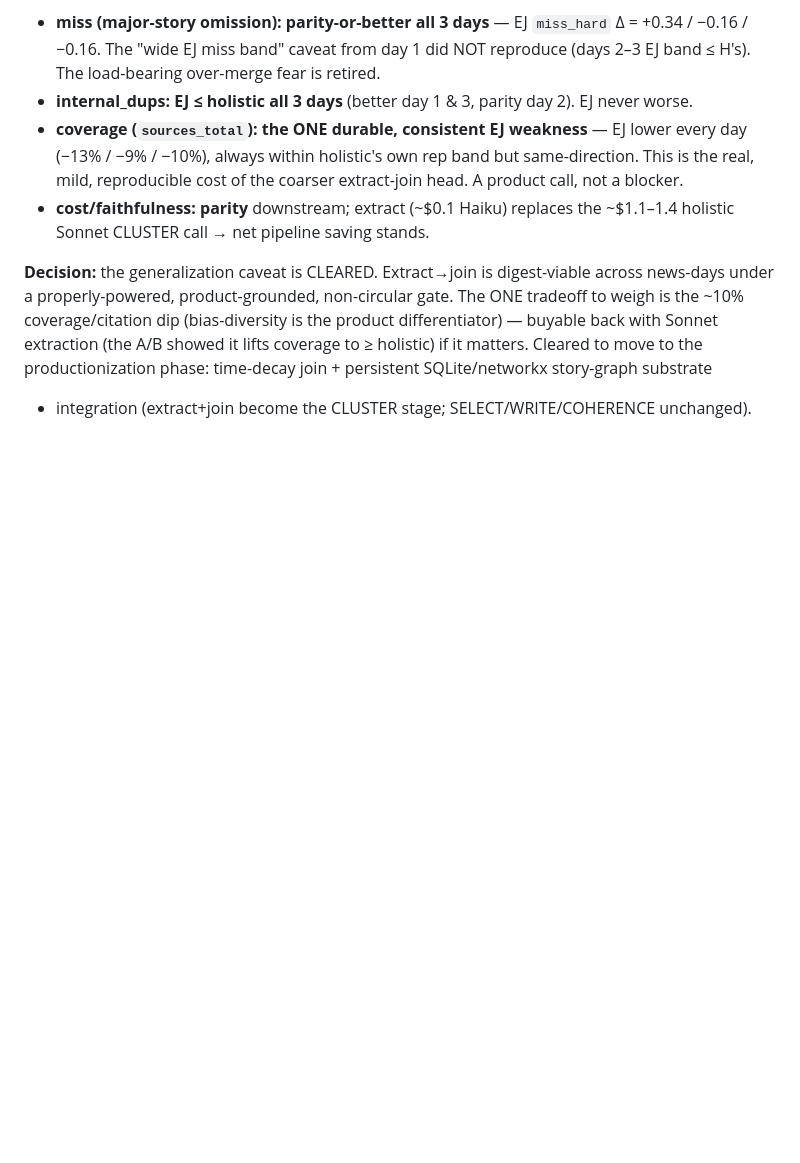
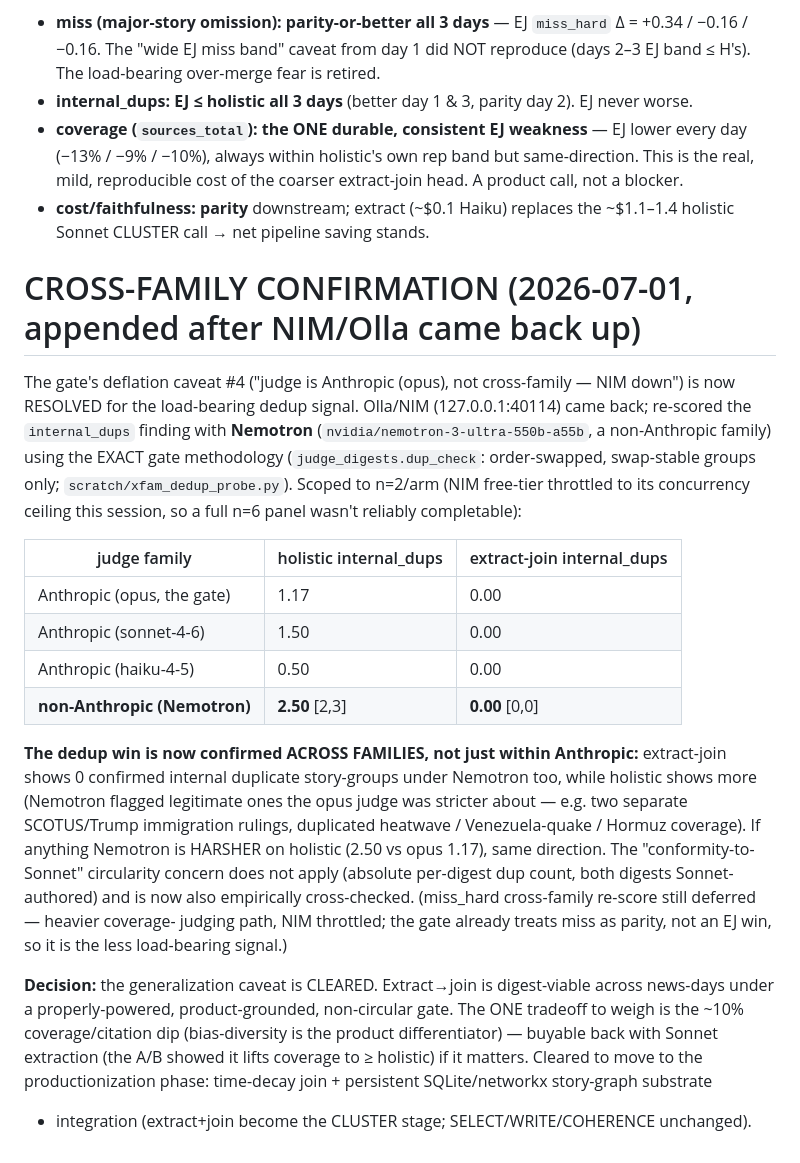
Before and after one commit to SeanLF/claude-rss-news-digest, a Markdown page: docs/2026-07-01-graph-gate-preregistration.md, the part around the change. Drawn GitHub-style; blank space fills up the shorter version.

```diff
--- a/docs/2026-07-01-graph-gate-preregistration.md
+++ b/docs/2026-07-01-graph-gate-preregistration.md
@@ -280,6 +280,32 @@ per arm total). Durable cross-day pattern:
 - **cost/faithfulness: parity** downstream; extract (~$0.1 Haiku) replaces the ~$1.1–1.4 holistic
   Sonnet CLUSTER call → net pipeline saving stands.
 
+# CROSS-FAMILY CONFIRMATION (2026-07-01, appended after NIM/Olla came back up)
+
+The gate's deflation caveat #4 ("judge is Anthropic (opus), not cross-family — NIM down") is now
+RESOLVED for the load-bearing dedup signal. Olla/NIM (127.0.0.1:40114) came back; re-scored the
+`internal_dups` finding with **Nemotron** (`nvidia/nemotron-3-ultra-550b-a55b`, a non-Anthropic
+family) using the EXACT gate methodology (`judge_digests.dup_check`: order-swapped, swap-stable
+groups only; `scratch/xfam_dedup_probe.py`). Scoped to n=2/arm (NIM free-tier throttled to its
+concurrency ceiling this session, so a full n=6 panel wasn't reliably completable):
+
+| judge family | holistic internal_dups | extract-join internal_dups |
+|---|---|---|
+| Anthropic (opus, the gate) | 1.17 | 0.00 |
+| Anthropic (sonnet-4-6) | 1.50 | 0.00 |
+| Anthropic (haiku-4-5) | 0.50 | 0.00 |
+| **non-Anthropic (Nemotron)** | **2.50** [2,3] | **0.00** [0,0] |
+
+**The dedup win is now confirmed ACROSS FAMILIES, not just within Anthropic:** extract-join shows
+0 confirmed internal duplicate story-groups under Nemotron too, while holistic shows more (Nemotron
+flagged legitimate ones the opus judge was stricter about — e.g. two separate SCOTUS/Trump
+immigration rulings, duplicated heatwave / Venezuela-quake / Hormuz coverage). If anything Nemotron
+is HARSHER on holistic (2.50 vs opus 1.17), same direction. The "conformity-to-Sonnet" circularity
+concern does not apply (absolute per-digest dup count, both digests Sonnet-authored) and is now
+also empirically cross-checked. (miss_hard cross-family re-score still deferred — heavier coverage-
+judging path, NIM throttled; the gate already treats miss as parity, not an EJ win, so it is the
+less load-bearing signal.)
+
 **Decision:** the generalization caveat is CLEARED. Extract→join is digest-viable across news-days
 under a properly-powered, product-grounded, non-circular gate. The ONE tradeoff to weigh is the
 ~10% coverage/citation dip (bias-diversity is the product differentiator) — buyable back with
```
Also changed, not shown: docs/2026-07-01-predeploy-validation.md (+10 -7 lines).
